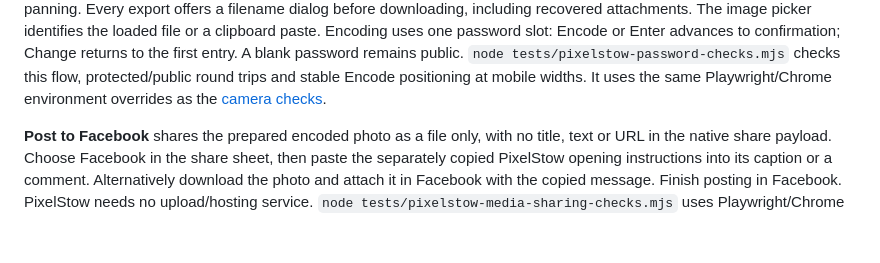
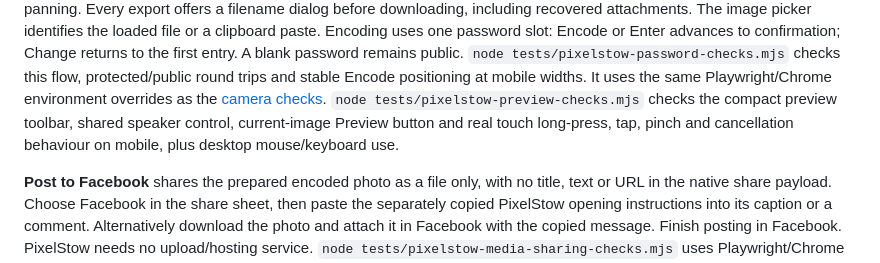
Before and after one commit to acakebread/TileStormDataHosting, a Markdown page: README.md, the part around the change. GitHub-like rendering; blank space fills up the shorter version.

Commit message:
ui reorganised for mobeil
- Hold one finger for about half a second to grab the fullscreen divider; short-tap to reveal controls.
- Fullscreen controls fit on one row, with icons and Analysis.
- The main-page speaker button sits beside the comparison slider and only enables when audio exists.
- Preview opens the current generated, imported or captured image.
Verified with mobile browser emulation and desktop checks, including pinch zoom and playback.

```diff
--- a/README.md
+++ b/README.md
@@ -44,6 +44,9 @@ Change returns to the first entry. A blank password remains public.
 `node tests/pixelstow-password-checks.mjs` checks this flow, protected/public
 round trips and stable Encode positioning at mobile widths. It uses the same
 Playwright/Chrome environment overrides as the [camera checks](docs/CameraCapture.md).
+`node tests/pixelstow-preview-checks.mjs` checks the compact preview toolbar,
+shared speaker control, current-image Preview button and real touch long-press,
+tap, pinch and cancellation behaviour on mobile, plus desktop mouse/keyboard use.
 
 **Post to Facebook** shares the prepared encoded photo as a file only, with no
 title, text or URL in the native share payload. Choose Facebook in the share
```
